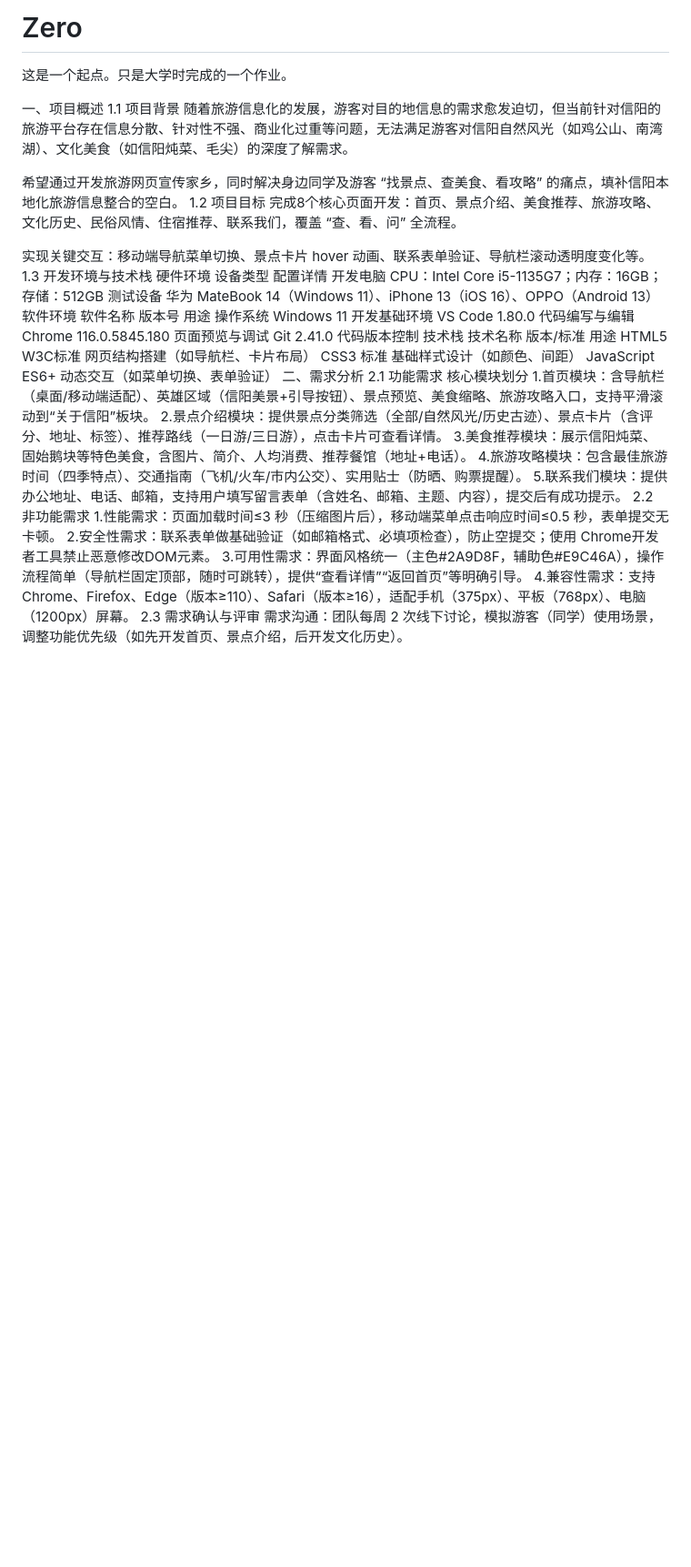
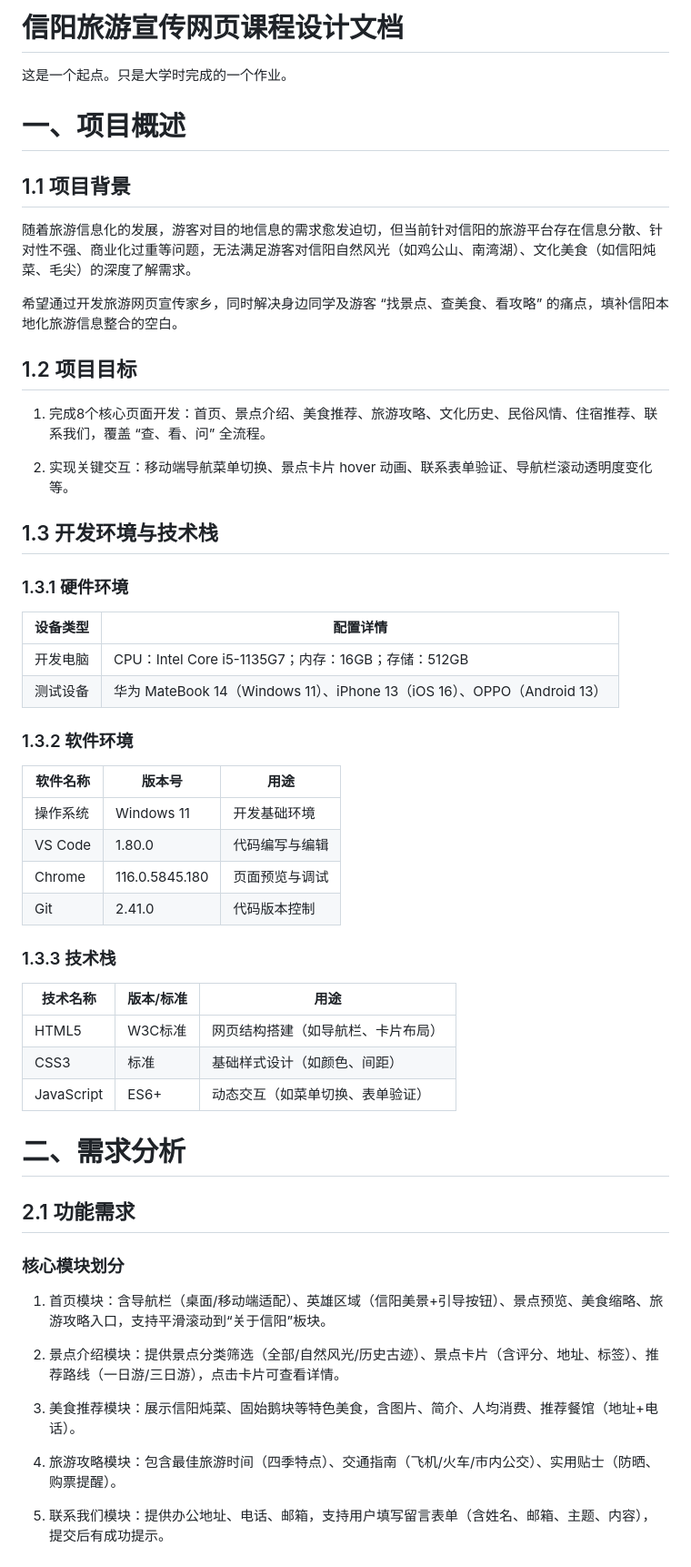
Before and after one commit to GSH-jx/Zero, a Markdown page: README.md, the part around the change printed below. Shown: that part at 91% size. Drawn GitHub-style; blank space fills up the shorter version.

```diff
--- a/README.md
+++ b/README.md
@@ -1,42 +1,57 @@
-# Zero
+# 信阳旅游宣传网页课程设计文档
+
 这是一个起点。只是大学时完成的一个作业。
 
-一、项目概述
-1.1	项目背景
+# 一、项目概述
+
+## 1.1 项目背景
+
 随着旅游信息化的发展，游客对目的地信息的需求愈发迫切，但当前针对信阳的旅游平台存在信息分散、针对性不强、商业化过重等问题，无法满足游客对信阳自然风光（如鸡公山、南湾湖）、文化美食（如信阳炖菜、毛尖）的深度了解需求。
 
 希望通过开发旅游网页宣传家乡，同时解决身边同学及游客 “找景点、查美食、看攻略” 的痛点，填补信阳本地化旅游信息整合的空白。
-1.2	项目目标
-完成8个核心页面开发：首页、景点介绍、美食推荐、旅游攻略、文化历史、民俗风情、住宿推荐、联系我们，覆盖 “查、看、问” 全流程。
 
-实现关键交互：移动端导航菜单切换、景点卡片 hover 动画、联系表单验证、导航栏滚动透明度变化等。
-1.3 开发环境与技术栈
-硬件环境
-设备类型	配置详情
-开发电脑	CPU：Intel Core i5-1135G7；内存：16GB；存储：512GB
-测试设备	华为 MateBook 14（Windows 11）、iPhone 13（iOS 16）、OPPO（Android 13）
-软件环境
-软件名称	版本号	用途
-操作系统	Windows 11	开发基础环境
-VS Code	1.80.0	代码编写与编辑
-Chrome	116.0.5845.180	页面预览与调试
-Git	2.41.0	代码版本控制
-技术栈
-技术名称	版本/标准	用途
-HTML5	W3C标准	网页结构搭建（如导航栏、卡片布局）
-CSS3	标准	基础样式设计（如颜色、间距）
-JavaScript	ES6+	动态交互（如菜单切换、表单验证）
-二、需求分析
-2.1 功能需求
-核心模块划分
-1.首页模块：含导航栏（桌面/移动端适配）、英雄区域（信阳美景+引导按钮）、景点预览、美食缩略、旅游攻略入口，支持平滑滚动到“关于信阳”板块。
-2.景点介绍模块：提供景点分类筛选（全部/自然风光/历史古迹）、景点卡片（含评分、地址、标签）、推荐路线（一日游/三日游），点击卡片可查看详情。
-3.美食推荐模块：展示信阳炖菜、固始鹅块等特色美食，含图片、简介、人均消费、推荐餐馆（地址+电话）。
-4.旅游攻略模块：包含最佳旅游时间（四季特点）、交通指南（飞机/火车/市内公交）、实用贴士（防晒、购票提醒）。
-5.联系我们模块：提供办公地址、电话、邮箱，支持用户填写留言表单（含姓名、邮箱、主题、内容），提交后有成功提示。
-2.2 非功能需求
-1.性能需求：页面加载时间≤3 秒（压缩图片后），移动端菜单点击响应时间≤0.5 秒，表单提交无卡顿。
-2.安全性需求：联系表单做基础验证（如邮箱格式、必填项检查），防止空提交；使用 Chrome开发者工具禁止恶意修改DOM元素。
-3.可用性需求：界面风格统一（主色#2A9D8F，辅助色#E9C46A），操作流程简单（导航栏固定顶部，随时可跳转），提供“查看详情”“返回首页”等明确引导。
-4.兼容性需求：支持 Chrome、Firefox、Edge（版本≥110）、Safari（版本≥16），适配手机（375px）、平板（768px）、电脑（1200px）屏幕。
-2.3 需求确认与评审
+## 1.2 项目目标
+
+1. 完成8个核心页面开发：首页、景点介绍、美食推荐、旅游攻略、文化历史、民俗风情、住宿推荐、联系我们，覆盖 “查、看、问” 全流程。
+
+2. 实现关键交互：移动端导航菜单切换、景点卡片 hover 动画、联系表单验证、导航栏滚动透明度变化等。
+
+## 1.3 开发环境与技术栈
+
+### 1.3.1 硬件环境
+
+|设备类型|配置详情|
+|---|---|
+|开发电脑|CPU：Intel Core i5-1135G7；内存：16GB；存储：512GB|
+|测试设备|华为 MateBook 14（Windows 11）、iPhone 13（iOS 16）、OPPO（Android 13）|
+### 1.3.2 软件环境
+
+|软件名称|版本号|用途|
+|---|---|---|
+|操作系统|Windows 11|开发基础环境|
+|VS Code|1.80.0|代码编写与编辑|
+|Chrome|116.0.5845.180|页面预览与调试|
+|Git|2.41.0|代码版本控制|
+### 1.3.3 技术栈
+
+|技术名称|版本/标准|用途|
+|---|---|---|
+|HTML5|W3C标准|网页结构搭建（如导航栏、卡片布局）|
+|CSS3|标准|基础样式设计（如颜色、间距）|
+|JavaScript|ES6+|动态交互（如菜单切换、表单验证）|
+# 二、需求分析
+
+## 2.1 功能需求
+
+### 核心模块划分
+
+1. 首页模块：含导航栏（桌面/移动端适配）、英雄区域（信阳美景+引导按钮）、景点预览、美食缩略、旅游攻略入口，支持平滑滚动到“关于信阳”板块。
+
+2. 景点介绍模块：提供景点分类筛选（全部/自然风光/历史古迹）、景点卡片（含评分、地址、标签）、推荐路线（一日游/三日游），点击卡片可查看详情。
+
+3. 美食推荐模块：展示信阳炖菜、固始鹅块等特色美食，含图片、简介、人均消费、推荐餐馆（地址+电话）。
+
+4. 旅游攻略模块：包含最佳旅游时间（四季特点）、交通指南（飞机/火车/市内公交）、实用贴士（防晒、购票提醒）。
+
+5. 联系我们模块：提供办公地址、电话、邮箱，支持用户填写留言表单（含姓名、邮箱、主题、内容），提交后有成功提示。
+
```
Also changed, not shown: other parts of README.md (+193 -103 lines).
